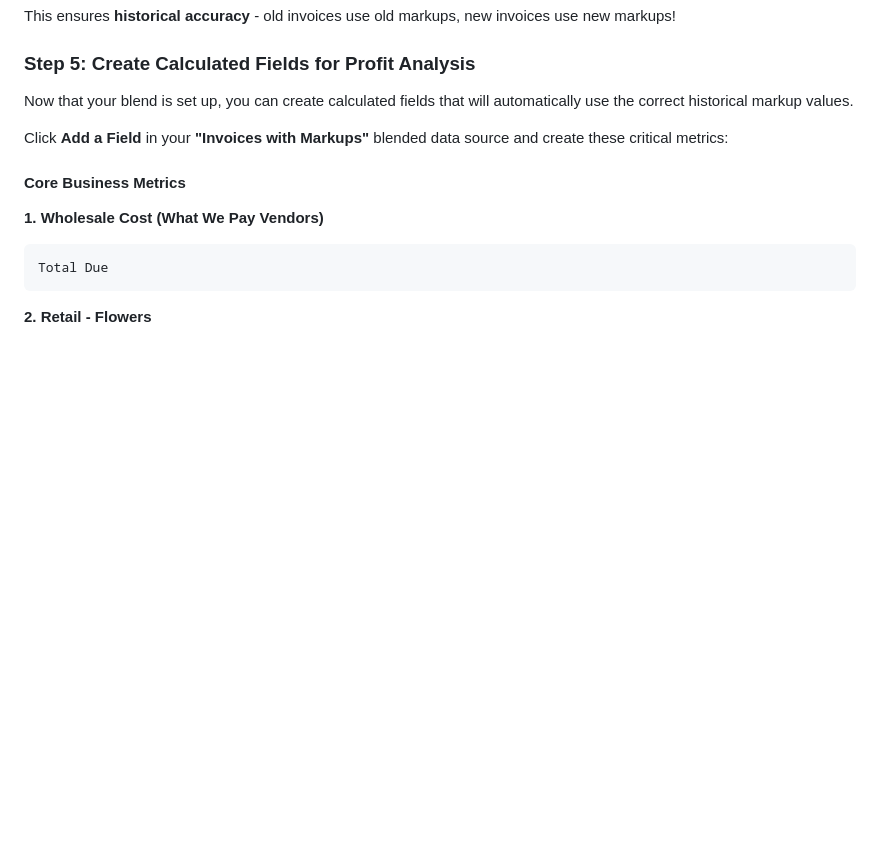
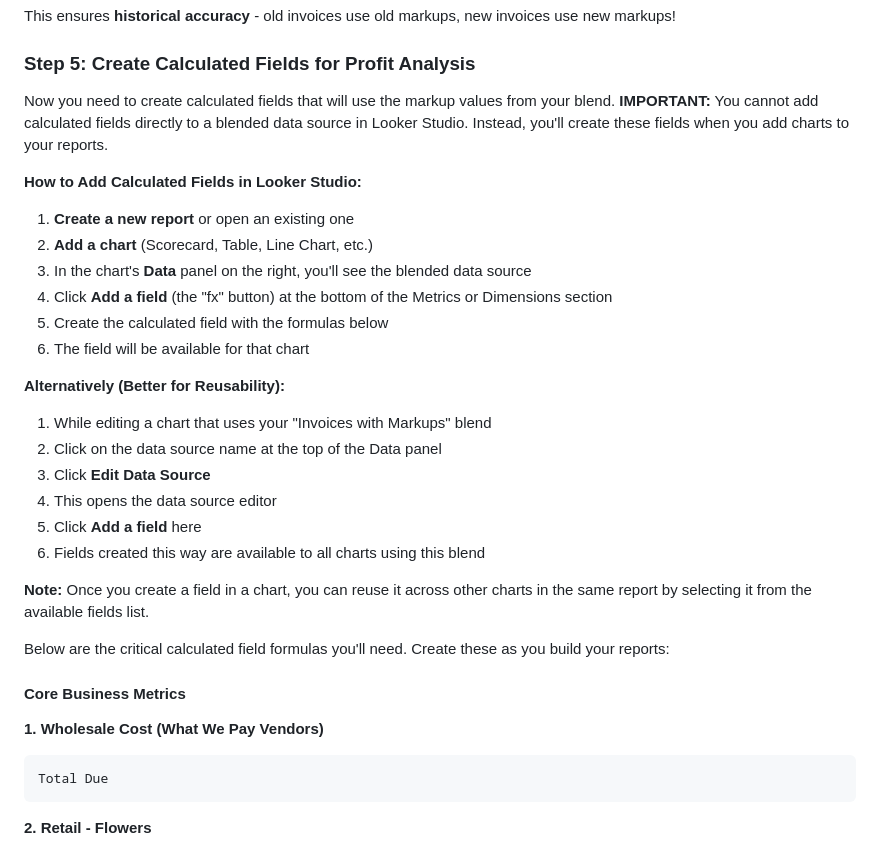
Before and after one commit to emailandiee-mje/invoice-manager, a Markdown page: LOOKER_STUDIO_GUIDE.md, the part around the change. GitHub-like rendering; blank space fills up the shorter version.

Commit message:
Update Looker Studio guide: clarify calculated fields must be added in reports, not blend

```diff
--- a/LOOKER_STUDIO_GUIDE.md
+++ b/LOOKER_STUDIO_GUIDE.md
@@ -254,9 +254,29 @@ This ensures **historical accuracy** - old invoices use old markups, new invoice
 
 ### Step 5: Create Calculated Fields for Profit Analysis
 
-Now that your blend is set up, you can create calculated fields that will automatically use the correct historical markup values.
+Now you need to create calculated fields that will use the markup values from your blend. **IMPORTANT:** You cannot add calculated fields directly to a blended data source in Looker Studio. Instead, you'll create these fields when you add charts to your reports.
 
-Click **Add a Field** in your **"Invoices with Markups"** blended data source and create these critical metrics:
+**How to Add Calculated Fields in Looker Studio:**
+
+1. **Create a new report** or open an existing one
+2. **Add a chart** (Scorecard, Table, Line Chart, etc.)
+3. In the chart's **Data** panel on the right, you'll see the blended data source
+4. Click **Add a field** (the "fx" button) at the bottom of the Metrics or Dimensions section
+5. Create the calculated field with the formulas below
+6. The field will be available for that chart
+
+**Alternatively (Better for Reusability):**
+
+1. While editing a chart that uses your "Invoices with Markups" blend
+2. Click on the data source name at the top of the Data panel
+3. Click **Edit Data Source**
+4. This opens the data source editor
+5. Click **Add a field** here
+6. Fields created this way are available to all charts using this blend
+
+**Note:** Once you create a field in a chart, you can reuse it across other charts in the same report by selecting it from the available fields list.
+
+Below are the critical calculated field formulas you'll need. Create these as you build your reports:
 
 #### Core Business Metrics
 
```
Also changed, not shown: ENHANCEMENT_IDEAS.md (+2 -2 lines).
